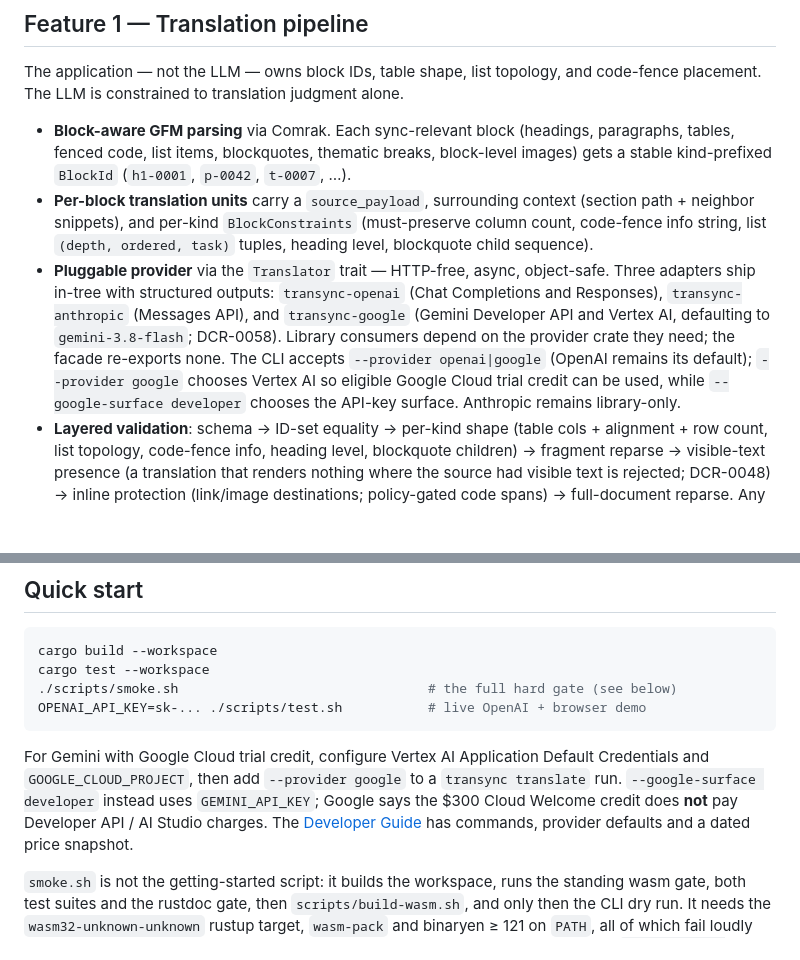
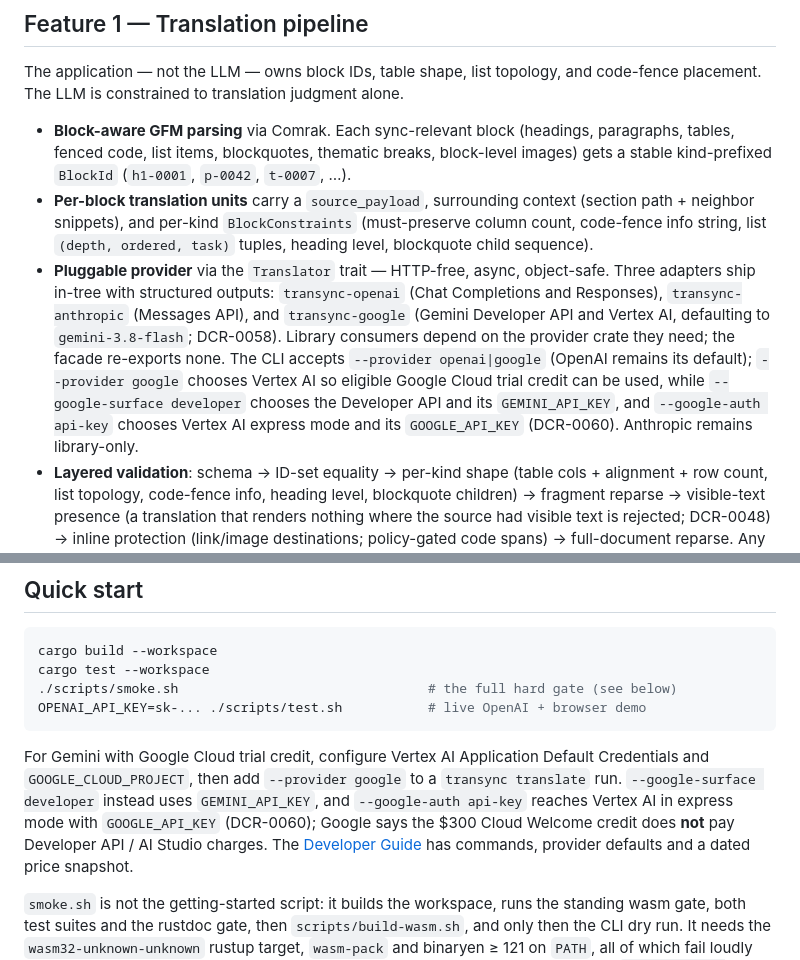
Before and after one commit to QuietJoon/transync, a Markdown page: README.md, 2 parts joined by grey strips. GitHub-like rendering; blank space fills up the shorter version.

Commit message:
docs(readme): the README names Vertex express mode
README.md described two Google credential paths. It now names the third in
both places that list them: --google-auth api-key reaches Vertex AI in
express mode with GOOGLE_API_KEY (DCR-0060). The feature bullet also stops
calling the Developer API "the API-key surface", which stopped being
unambiguous once Vertex had a key mode; it names the Developer API and its
GEMINI_API_KEY instead.

TRACE: DCR-0060

Co-Authored-By: Claude Opus 5.5 <noreply@anthropic.com>

```diff
--- a/README.md
+++ b/README.md
@@ -15,7 +15,7 @@ The application — not the LLM — owns block IDs, table shape, list topology,
 
 - **Block-aware GFM parsing** via Comrak. Each sync-relevant block (headings, paragraphs, tables, fenced code, list items, blockquotes, thematic breaks, block-level images) gets a stable kind-prefixed `BlockId` (`h1-0001`, `p-0042`, `t-0007`, …).
 - **Per-block translation units** carry a `source_payload`, surrounding context (section path + neighbor snippets), and per-kind `BlockConstraints` (must-preserve column count, code-fence info string, list `(depth, ordered, task)` tuples, heading level, blockquote child sequence).
-- **Pluggable provider** via the `Translator` trait — HTTP-free, async, object-safe. Three adapters ship in-tree with structured outputs: `transync-openai` (Chat Completions and Responses), `transync-anthropic` (Messages API), and `transync-google` (Gemini Developer API and Vertex AI, defaulting to `gemini-3.8-flash`; DCR-0058). Library consumers depend on the provider crate they need; the facade re-exports none. The CLI accepts `--provider openai|google` (OpenAI remains its default); `--provider google` chooses Vertex AI so eligible Google Cloud trial credit can be used, while `--google-surface developer` chooses the API-key surface. Anthropic remains library-only.
+- **Pluggable provider** via the `Translator` trait — HTTP-free, async, object-safe. Three adapters ship in-tree with structured outputs: `transync-openai` (Chat Completions and Responses), `transync-anthropic` (Messages API), and `transync-google` (Gemini Developer API and Vertex AI, defaulting to `gemini-3.8-flash`; DCR-0058). Library consumers depend on the provider crate they need; the facade re-exports none. The CLI accepts `--provider openai|google` (OpenAI remains its default); `--provider google` chooses Vertex AI so eligible Google Cloud trial credit can be used, while `--google-surface developer` chooses the Developer API and its `GEMINI_API_KEY`, and `--google-auth api-key` chooses Vertex AI express mode and its `GOOGLE_API_KEY` (DCR-0060). Anthropic remains library-only.
 - **Layered validation**: schema → ID-set equality → per-kind shape (table cols + alignment + row count, list topology, code-fence info, heading level, blockquote children) → fragment reparse → visible-text presence (a translation that renders nothing where the source had visible text is rejected; DCR-0048) → inline protection (link/image destinations; policy-gated code spans) → full-document reparse. Any layer rejecting triggers a bounded verbatim resubmission of the failed units — same prompt, same scope (ADR-0009); persistent failure falls back to source bytes with `fallback_status: fallback_source` recorded on the alignment map. Never silent corruption.
 - **Profile TOML** with `[system].prompt` template (`{{source_language}}` / `{{target_language}}` substituted per call), `[constraints]`, `[batching]`, and `[[glossary]]` entries. CLI overrides via `--profile`, `--system-prompt`, or `--system-prompt-file`.
 - **Long-doc batching** with token-budget heuristics + a cache keyed on all thirteen axes of `CacheKey` (`cache.rs`): the provider fingerprint, validation-schema version, the unit's source hash, source/target languages, profile version + prompt hash + glossary hash, model, block kind, input mode, context-hint hash, and the hash of the batch instruction the unit was translated under. A re-run against the same source skips every cached unit, reusing the cached translation for each; hits are re-validated through the per-unit layers, and units disqualified by the post-regeneration document gate are evicted by `BlockId`. Document-level metadata rides the same `Cache` seam (DCR-0028 / ADR-0021): a run that dispatched **zero** provider batches replays the recorded detected source language instead of reporting none, so a fully-cached `--source-language auto` re-run reproduces the previous output set byte for byte — detected language included, pinned by a CLI test over two runs on one `--cache-dir`. Replay never overrides a live provider answer, and a custom `Cache` that leaves the two defaulted metadata methods unimplemented simply keeps the old behavior; `InMemoryCache` and `DiskCache` both implement them.
@@ -99,8 +99,9 @@ OPENAI_API_KEY=sk-... ./scripts/test.sh           # live OpenAI + browser demo
 For Gemini with Google Cloud trial credit, configure Vertex AI Application
 Default Credentials and `GOOGLE_CLOUD_PROJECT`, then add `--provider google`
 to a `transync translate` run. `--google-surface developer` instead uses
-`GEMINI_API_KEY`; Google says the $300 Cloud Welcome credit does **not** pay
-Developer API / AI Studio charges. The
+`GEMINI_API_KEY`, and `--google-auth api-key` reaches Vertex AI in express
+mode with `GOOGLE_API_KEY` (DCR-0060); Google says the $300 Cloud Welcome
+credit does **not** pay Developer API / AI Studio charges. The
 [Developer Guide](docs/Developer_Guide.md#google-gemini-provider) has commands,
 provider defaults and a dated price snapshot.
 
```
